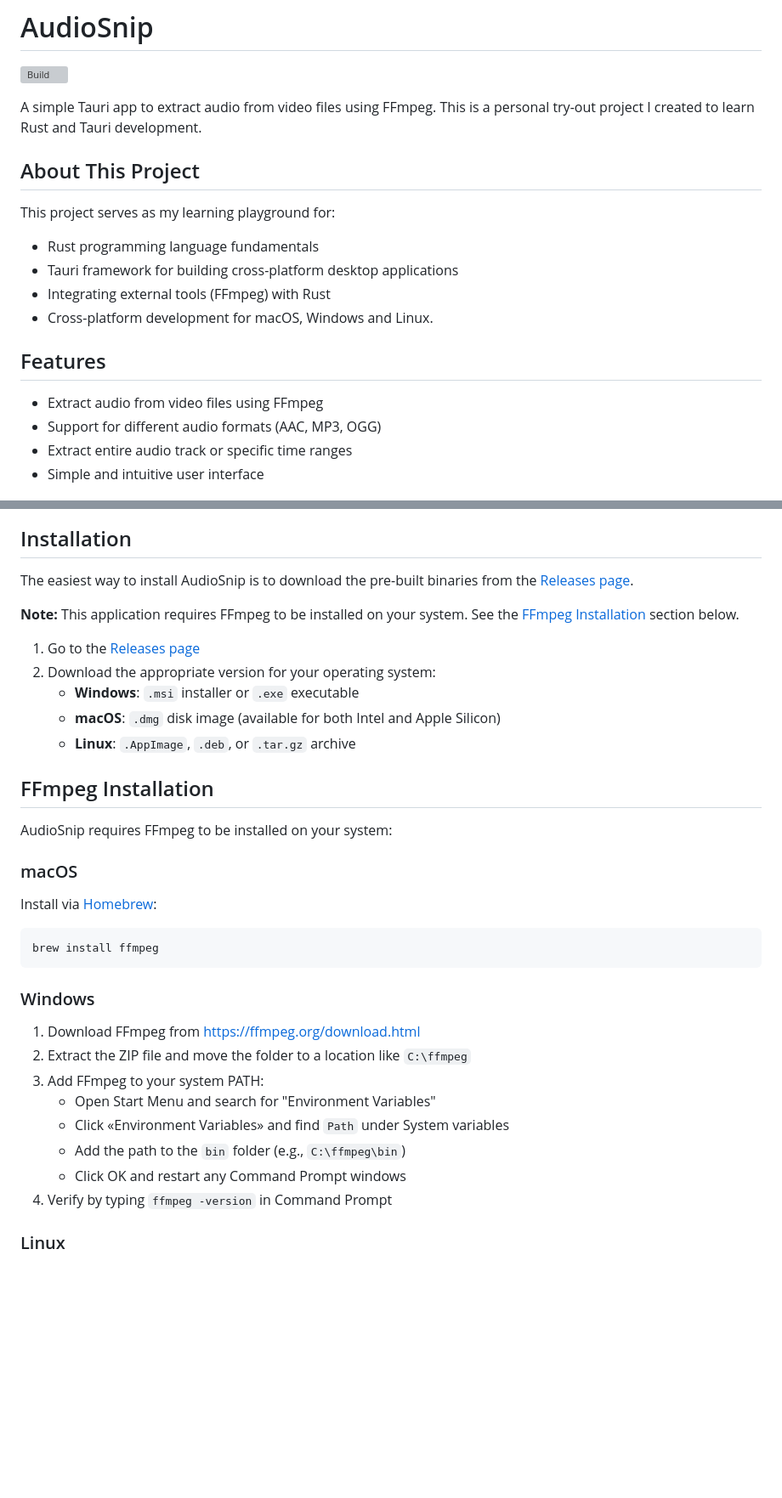
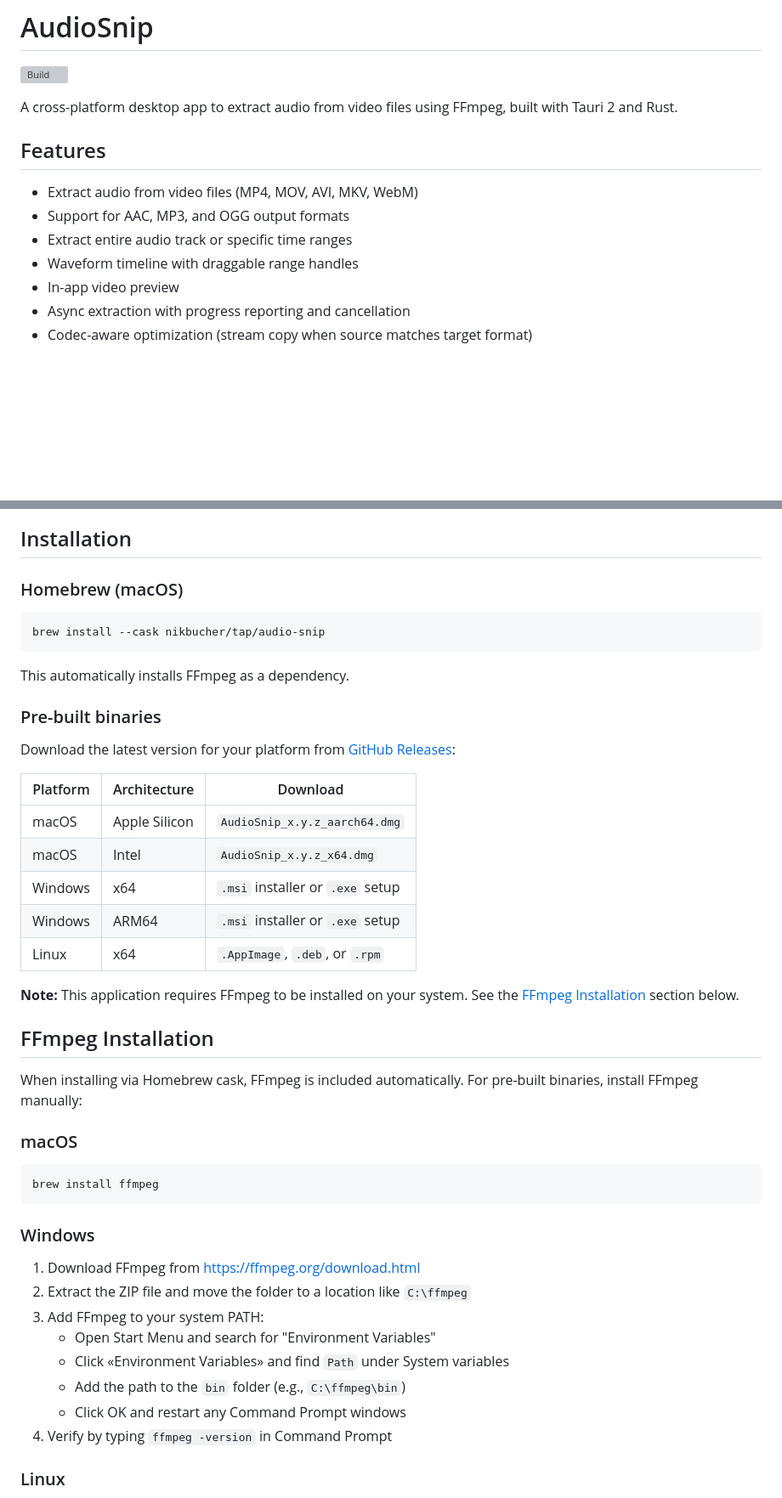
Before and after one commit to nikbucher/audio-extractor, a Markdown page: README.md, 2 parts joined by grey strips. Shown at 85% size. Drawn GitHub-style; blank space fills up the shorter version; grey boxes are pictures that could not be loaded.

Commit message:
docs: update README with Homebrew cask install and current features

````diff
--- a/README.md
+++ b/README.md
@@ -2,48 +2,51 @@
 
 [![Build](https://github.com/nikbucher/audio-snip/actions/workflows/build.yml/badge.svg)](https://github.com/nikbucher/audio-snip/actions/workflows/build.yml)
 
-A simple Tauri app to extract audio from video files using FFmpeg. This is a personal try-out project I created to learn
-Rust and Tauri development.
-
-## About This Project
-
-This project serves as my learning playground for:
-
-- Rust programming language fundamentals
-- Tauri framework for building cross-platform desktop applications
-- Integrating external tools (FFmpeg) with Rust
-- Cross-platform development for macOS, Windows and Linux.
+A cross-platform desktop app to extract audio from video files using FFmpeg, built with Tauri 2 and Rust.
 
 ## Features
 
-- Extract audio from video files using FFmpeg
-- Support for different audio formats (AAC, MP3, OGG)
+- Extract audio from video files (MP4, MOV, AVI, MKV, WebM)
+- Support for AAC, MP3, and OGG output formats
 - Extract entire audio track or specific time ranges
-- Simple and intuitive user interface
+- Waveform timeline with draggable range handles
+- In-app video preview
+- Async extraction with progress reporting and cancellation
+- Codec-aware optimization (stream copy when source matches target format)
 
 ![AudioSnip](docs/screenshot.png)
 
 ## Installation
 
-The easiest way to install AudioSnip is to download the pre-built binaries from
-the [Releases page](https://github.com/nikbucher/audio-snip/releases).
+### Homebrew (macOS)
+
+```sh
+brew install --cask nikbucher/tap/audio-snip
+```
+
+This automatically installs FFmpeg as a dependency.
+
+### Pre-built binaries
+
+Download the latest version for your platform from [GitHub Releases](https://github.com/nikbucher/audio-snip/releases):
+
+| Platform | Architecture  | Download                         |
+|----------|---------------|----------------------------------|
+| macOS    | Apple Silicon | `AudioSnip_x.y.z_aarch64.dmg`    |
+| macOS    | Intel         | `AudioSnip_x.y.z_x64.dmg`        |
+| Windows  | x64           | `.msi` installer or `.exe` setup |
+| Windows  | ARM64         | `.msi` installer or `.exe` setup |
+| Linux    | x64           | `.AppImage`, `.deb`, or `.rpm`   |
 
 **Note:** This application requires FFmpeg to be installed on your system. See
 the [FFmpeg Installation](#ffmpeg-installation) section below.
 
-1. Go to the [Releases page](https://github.com/nikbucher/audio-snip/releases)
-2. Download the appropriate version for your operating system:
-   - **Windows**: `.msi` installer or `.exe` executable
-   - **macOS**: `.dmg` disk image (available for both Intel and Apple Silicon)
-   - **Linux**: `.AppImage`, `.deb`, or `.tar.gz` archive
-
 ## FFmpeg Installation
 
-AudioSnip requires FFmpeg to be installed on your system:
+When installing via Homebrew cask, FFmpeg is included automatically. For pre-built binaries,
+install FFmpeg manually:
 
 ### macOS
-
-Install via [Homebrew](https://brew.sh/):
 
 ```sh
 brew install ffmpeg
@@ -54,10 +57,10 @@ brew install ffmpeg
 1. Download FFmpeg from [https://ffmpeg.org/download.html](https://ffmpeg.org/download.html)
 2. Extract the ZIP file and move the folder to a location like `C:\ffmpeg`
 3. Add FFmpeg to your system PATH:
-   - Open Start Menu and search for "Environment Variables"
-   - Click «Environment Variables» and find `Path` under System variables
-   - Add the path to the `bin` folder (e.g., `C:\ffmpeg\bin`)
-   - Click OK and restart any Command Prompt windows
+    - Open Start Menu and search for "Environment Variables"
+    - Click «Environment Variables» and find `Path` under System variables
+    - Add the path to the `bin` folder (e.g., `C:\ffmpeg\bin`)
+    - Click OK and restart any Command Prompt windows
 4. Verify by typing `ffmpeg -version` in Command Prompt
 
 ### Linux
````
Also changed, not shown: other parts of README.md (+14 -21 lines).
